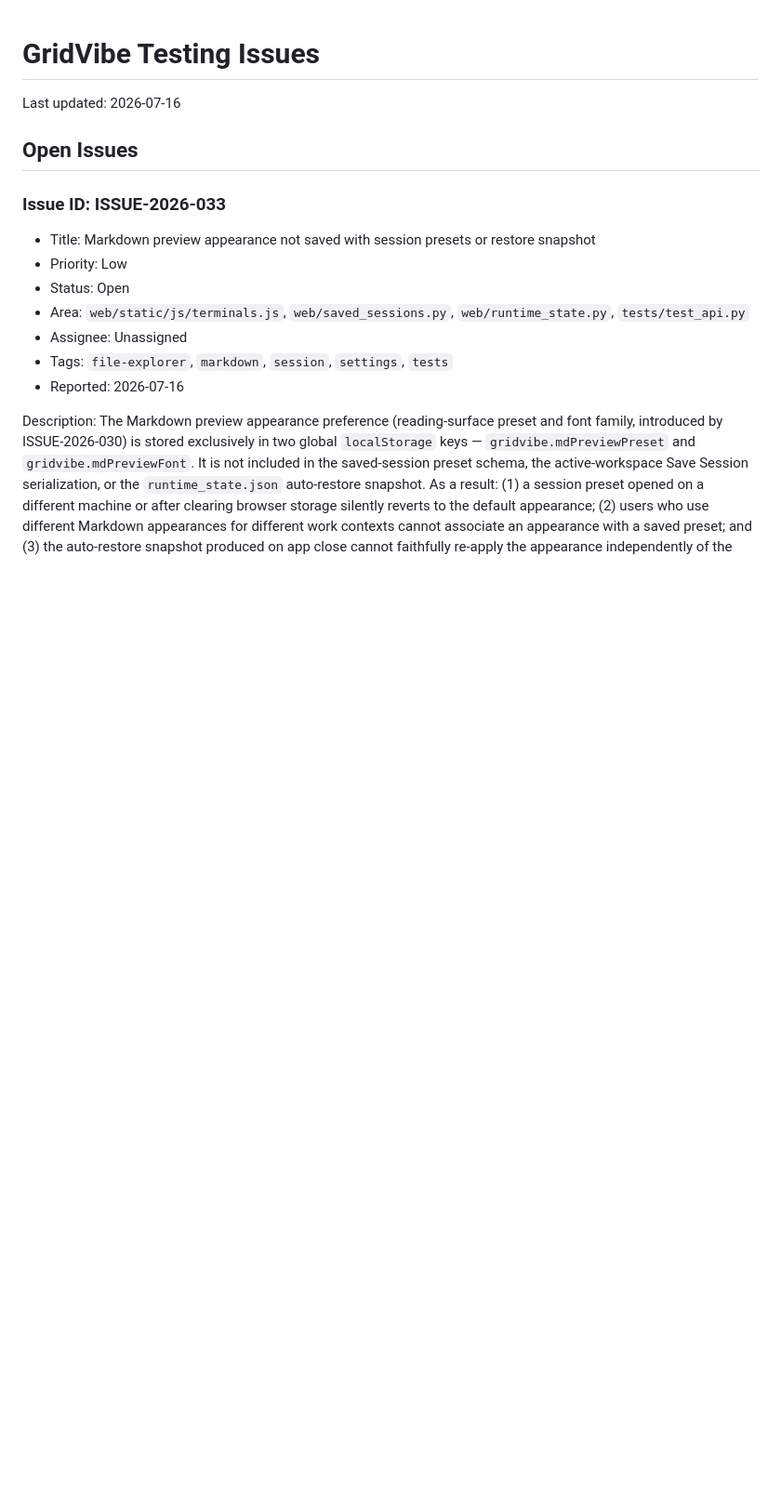
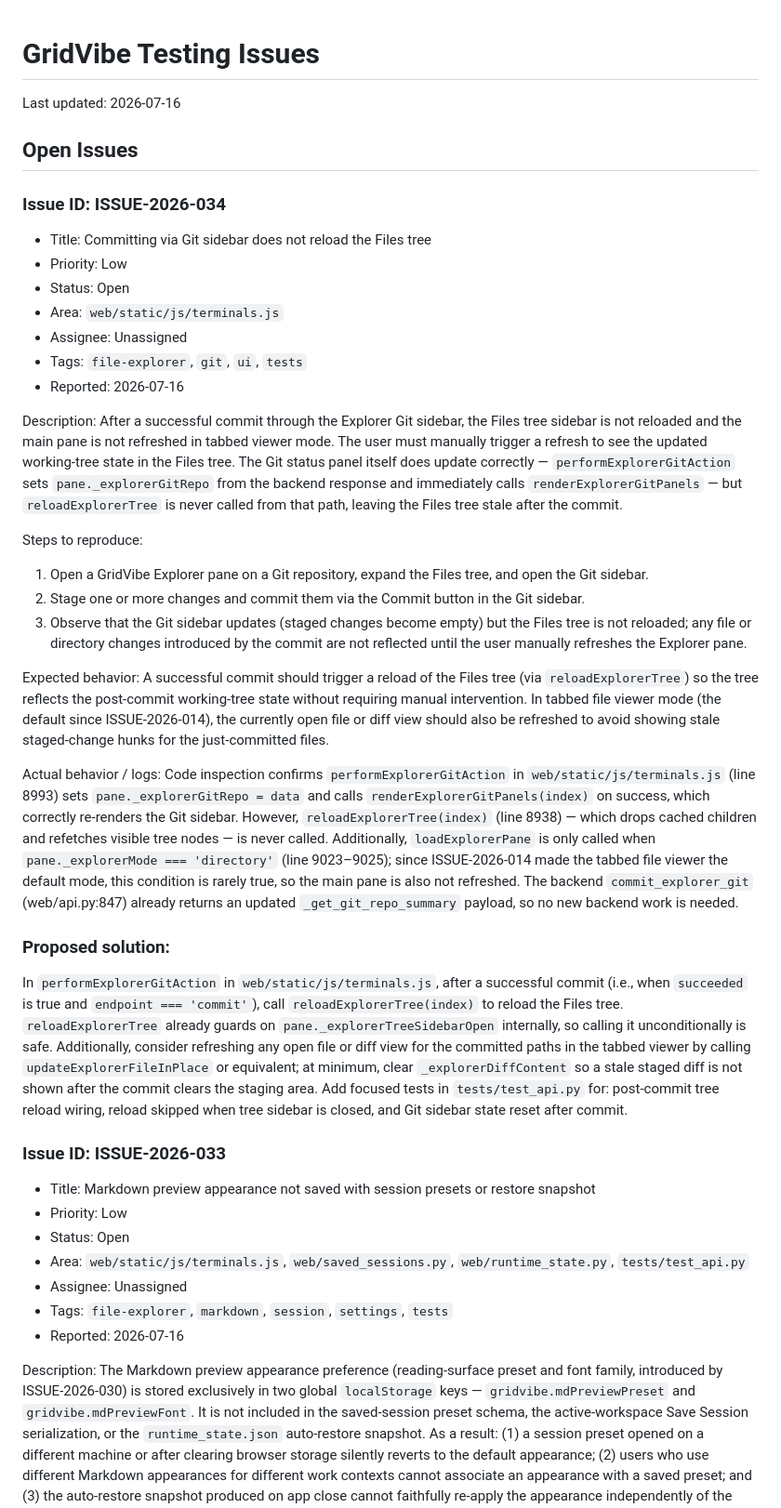
Before and after one commit to JSstudent/gridvibe, a Markdown page: docs/testing_issues.md, the part around the change. Shown at 93% size. GitHub-like rendering; blank space fills up the shorter version.

Commit message:
new issues

```diff
--- a/docs/testing_issues.md
+++ b/docs/testing_issues.md
@@ -2,6 +2,32 @@
 Last updated: 2026-07-16
 
 ## Open Issues
+
+### Issue ID: ISSUE-2026-034
+- Title: Committing via Git sidebar does not reload the Files tree
+- Priority: Low
+- Status: Open
+- Area: `web/static/js/terminals.js`
+- Assignee: Unassigned
+- Tags: `file-explorer`, `git`, `ui`, `tests`
+- Reported: 2026-07-16
+
+Description:
+After a successful commit through the Explorer Git sidebar, the Files tree sidebar is not reloaded and the main pane is not refreshed in tabbed viewer mode. The user must manually trigger a refresh to see the updated working-tree state in the Files tree. The Git status panel itself does update correctly — `performExplorerGitAction` sets `pane._explorerGitRepo` from the backend response and immediately calls `renderExplorerGitPanels` — but `reloadExplorerTree` is never called from that path, leaving the Files tree stale after the commit.
+
+Steps to reproduce:
+1. Open a GridVibe Explorer pane on a Git repository, expand the Files tree, and open the Git sidebar.
+2. Stage one or more changes and commit them via the Commit button in the Git sidebar.
+3. Observe that the Git sidebar updates (staged changes become empty) but the Files tree is not reloaded; any file or directory changes introduced by the commit are not reflected until the user manually refreshes the Explorer pane.
+
+Expected behavior:
+A successful commit should trigger a reload of the Files tree (via `reloadExplorerTree`) so the tree reflects the post-commit working-tree state without requiring manual intervention. In tabbed file viewer mode (the default since ISSUE-2026-014), the currently open file or diff view should also be refreshed to avoid showing stale staged-change hunks for the just-committed files.
+
+Actual behavior / logs:
+Code inspection confirms `performExplorerGitAction` in `web/static/js/terminals.js` (line 8993) sets `pane._explorerGitRepo = data` and calls `renderExplorerGitPanels(index)` on success, which correctly re-renders the Git sidebar. However, `reloadExplorerTree(index)` (line 8938) — which drops cached children and refetches visible tree nodes — is never called. Additionally, `loadExplorerPane` is only called when `pane._explorerMode === 'directory'` (line 9023–9025); since ISSUE-2026-014 made the tabbed file viewer the default mode, this condition is rarely true, so the main pane is also not refreshed. The backend `commit_explorer_git` (web/api.py:847) already returns an updated `_get_git_repo_summary` payload, so no new backend work is needed.
+
+### Proposed solution:
+In `performExplorerGitAction` in `web/static/js/terminals.js`, after a successful commit (i.e., when `succeeded` is true and `endpoint === 'commit'`), call `reloadExplorerTree(index)` to reload the Files tree. `reloadExplorerTree` already guards on `pane._explorerTreeSidebarOpen` internally, so calling it unconditionally is safe. Additionally, consider refreshing any open file or diff view for the committed paths in the tabbed viewer by calling `updateExplorerFileInPlace` or equivalent; at minimum, clear `_explorerDiffContent` so a stale staged diff is not shown after the commit clears the staging area. Add focused tests in `tests/test_api.py` for: post-commit tree reload wiring, reload skipped when tree sidebar is closed, and Git sidebar state reset after commit.
 
 ### Issue ID: ISSUE-2026-033
 - Title: Markdown preview appearance not saved with session presets or restore snapshot
```
